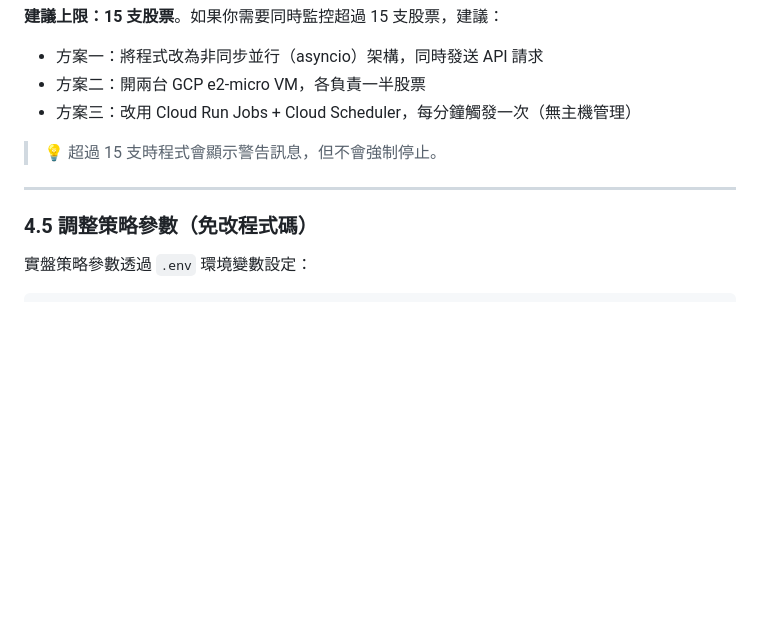
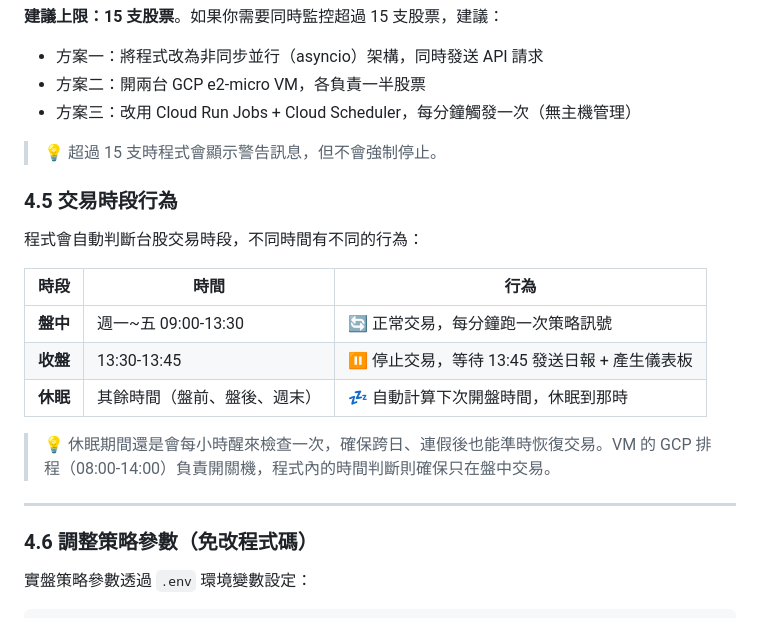
Before and after one commit to dinchentech/tw-autotrader, a Markdown page: 使用手冊.md, the part around the change. GitHub-like rendering; blank space fills up the shorter version.

Commit message:
docs: 新增交易時段行為說明（盤中/收盤/休眠）

```diff
--- a/使用手冊.md
+++ b/使用手冊.md
@@ -391,9 +391,21 @@ PORTFOLIO=0050:bollinger,2330:ma_cross,2382:breakout,2881:vwap
 
 > 💡 超過 15 支時程式會顯示警告訊息，但不會強制停止。
 
+### 4.5 交易時段行為
+
+程式會自動判斷台股交易時段，不同時間有不同的行為：
+
+| 時段 | 時間 | 行為 |
+|------|------|------|
+| **盤中** | 週一~五 09:00-13:30 | 🔄 正常交易，每分鐘跑一次策略訊號 |
+| **收盤** | 13:30-13:45 | ⏸️ 停止交易，等待 13:45 發送日報 + 產生儀表板 |
+| **休眠** | 其餘時間（盤前、盤後、週末） | 💤 自動計算下次開盤時間，休眠到那時 |
+
+> 💡 休眠期間還是會每小時醒來檢查一次，確保跨日、連假後也能準時恢復交易。VM 的 GCP 排程（08:00-14:00）負責開關機，程式內的時間判斷則確保只在盤中交易。
+
 ---
 
-### 4.5 調整策略參數（免改程式碼）
+### 4.6 調整策略參數（免改程式碼）
 
 實盤策略參數透過 `.env` 環境變數設定：
 
```
